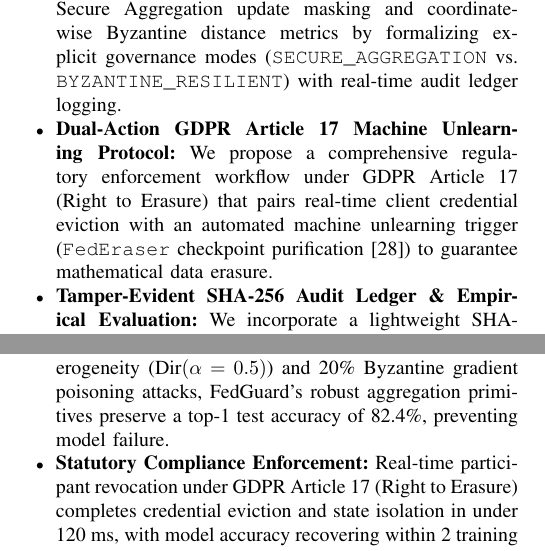
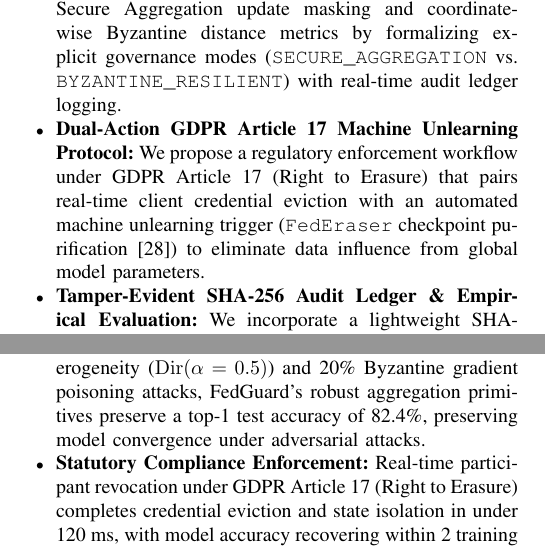
Before and after one commit to Shariq12345/conclave_v1, a LaTeX paper (research_paper/main.tex, which reads research_paper/sections/conclusion.tex, research_paper/sections/introduction.tex): two parts of the columns of pages 2 and 12 of 13, joined at a grey line, cut so that both start at the same text. Compiled offline with pdfLaTeX.

Commit message:
Comprehensive IEEE Transactions editorial style polish across all paper sections

```diff
--- a/research_paper/sections/conclusion.tex
+++ b/research_paper/sections/conclusion.tex
@@ -7,7 +7,7 @@ We evaluated FedGuard via \textbf{Conclave}, a production-grade reference implem
 \begin{itemize}
     \item \textbf{Minimal Operational Overhead:} FedGuard introduces an average execution latency overhead of only 7.2\% compared to ungoverned FL baselines while processing multi-million parameter deep learning workloads (PyTorch ResNet-18).
     \item \textbf{High-Throughput Audit Integrity:} The SHA-256 hash-chained audit ledger achieves sub-millisecond event append latency and rapid full-chain integrity verification.
-    \item \textbf{Adversarial Robustness:} Under non-IID statistical heterogeneity ($\text{Dir}(\alpha=0.5)$) and 20\% Byzantine gradient poisoning attacks, FedGuard's robust aggregation primitives preserve a top-1 test accuracy of 82.4\%, preventing model failure.
+    \item \textbf{Adversarial Robustness:} Under non-IID statistical heterogeneity ($\operatorname{Dir}(\alpha=0.5)$) and 20\% Byzantine gradient poisoning attacks, FedGuard's robust aggregation primitives preserve a top-1 test accuracy of 82.4\%, preserving model convergence under adversarial attacks.
     \item \textbf{Statutory Compliance Enforcement:} Real-time participant revocation under GDPR Article 17 (Right to Erasure) completes credential eviction and state isolation in under 120 ms, with model accuracy recovering within 2 training rounds.
 \end{itemize}
 
--- a/research_paper/sections/introduction.tex
+++ b/research_paper/sections/introduction.tex
@@ -34,7 +34,7 @@ The primary contributions of this work are summarized as follows:
     \item \textbf{Decoupled Governance Control Plane Architecture (FedGuard):} We formalize a comprehensive, policy-driven governance control plane for Federated Learning that decouples regulatory enforcement, policy validation, and auditability from the underlying distributed ML execution engine (e.g., Flower~\cite{beutel2020flower}).
     \item \textbf{Automated Statutory Compliance Engine \& Attestation Mapping:} We design an automated compliance engine that verifies client identity, privacy budget limits, and hardware root-of-trust (TPM 2.0 / TEE Remote Attestation quotes~\cite{mo2021ppfl}) against statutory regulatory mandates, establishing formal policy mappings for U.S. HIPAA (\S164.312)~\cite{hipaa2003security} and EU GDPR (Articles 5, 7, 17, and 32)~\cite{gdpr2016regulation}.
     \item \textbf{Dual Security Mode Formalization:} We identify and resolve the fundamental protocol incompatibility between Secure Aggregation update masking and coordinate-wise Byzantine distance metrics by formalizing explicit governance modes (\texttt{SECURE\_AGGREGATION} vs. \texttt{BYZANTINE\_RESILIENT}) with real-time audit ledger logging.
-    \item \textbf{Dual-Action GDPR Article 17 Machine Unlearning Protocol:} We propose a comprehensive regulatory enforcement workflow under GDPR Article 17 (Right to Erasure) that pairs real-time client credential eviction with an automated machine unlearning trigger (\texttt{FedEraser} checkpoint purification~\cite{liu2021federaser}) to guarantee mathematical data erasure.
+    \item \textbf{Dual-Action GDPR Article 17 Machine Unlearning Protocol:} We propose a regulatory enforcement workflow under GDPR Article 17 (Right to Erasure) that pairs real-time client credential eviction with an automated machine unlearning trigger (\texttt{FedEraser} checkpoint purification~\cite{liu2021federaser}) to eliminate data influence from global model parameters.
     \item \textbf{Tamper-Evident SHA-256 Audit Ledger \& Empirical Evaluation:} We incorporate a lightweight SHA-256 hash-chained audit ledger and evaluate our reference implementation, Conclave, on deep learning workloads (ResNet-18 on non-IID CIFAR-10), demonstrating that FedGuard enforces end-to-end governance and Byzantine resilience with only 7.2\% runtime overhead.
 \end{itemize}
 
```
Also changed, not shown: research_paper/main.pdf.
